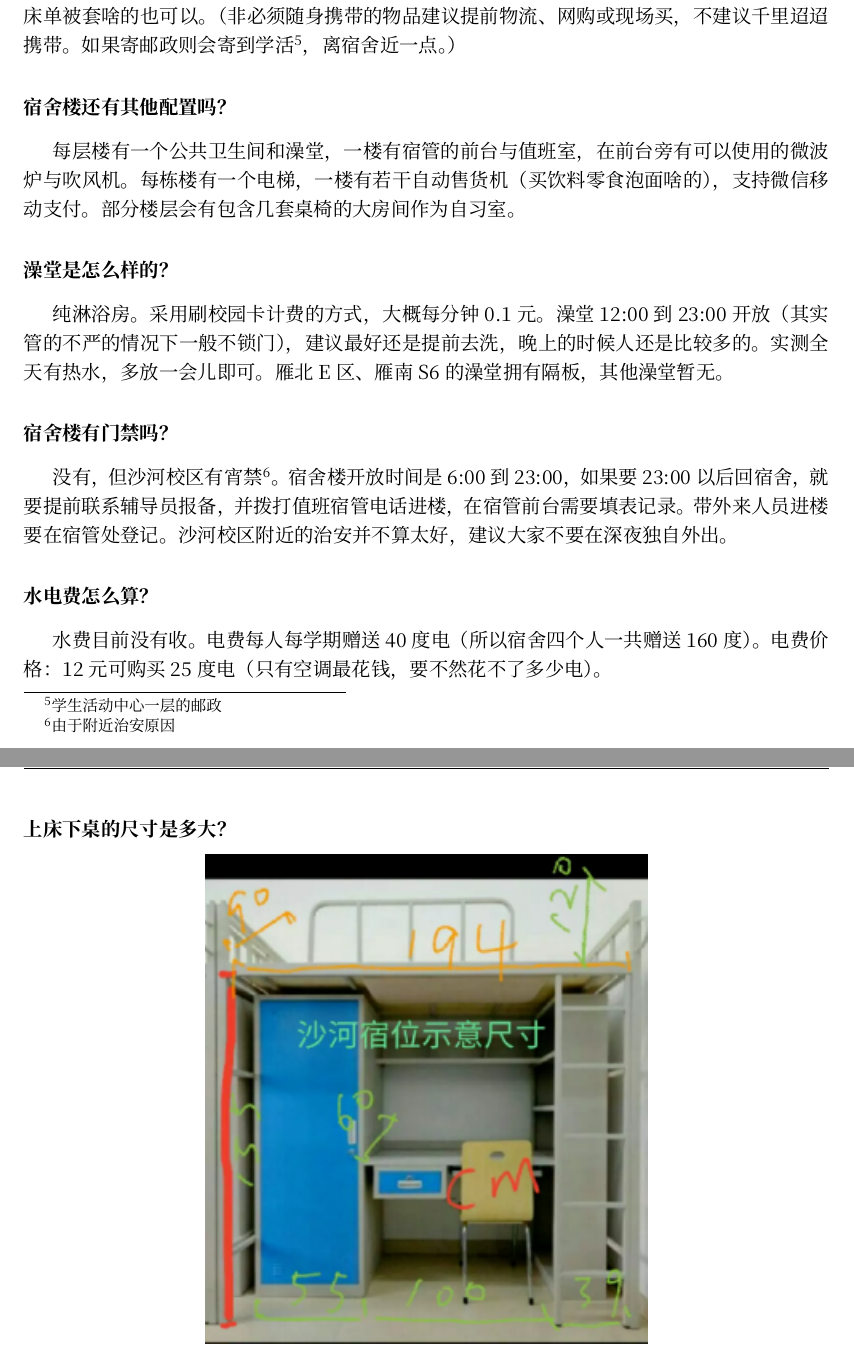
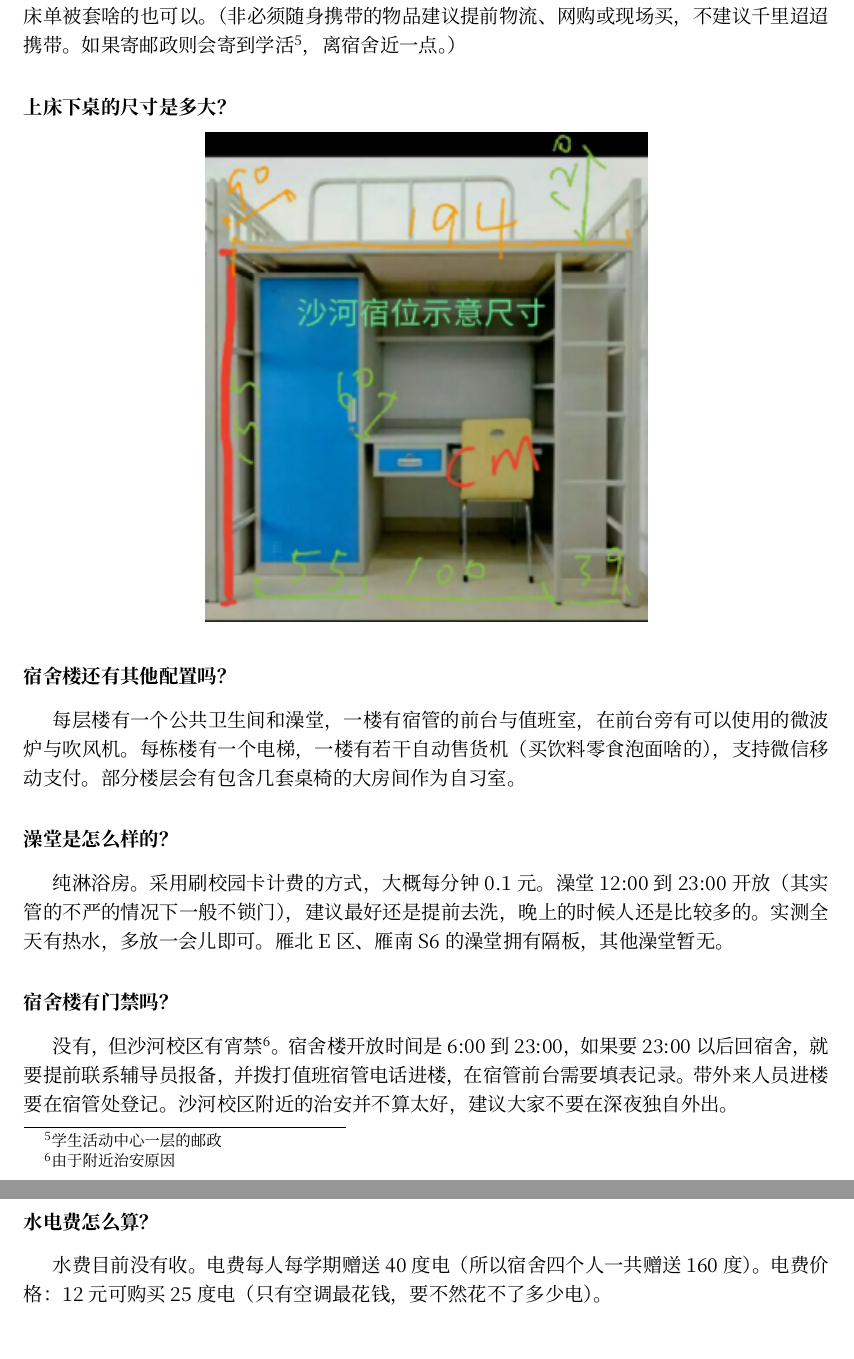
Before and after one commit to BUPTSE/welcome, a LaTeX document (main.tex, which reads tex/dormitory.tex): two parts of pages 7 and 8 of 30 before the commit and two parts of pages 7 and 8 of 29 after it, joined at a grey line, cut so that both start at the same text, the shorter picture padded with empty space. Compiled offline with XeLaTeX; a missing font is replaced by an installed copy or a similar font.

Commit message:
Dorm updates

```diff
--- a/tex/dormitory.tex
+++ b/tex/dormitory.tex
@@ -32,6 +32,12 @@
 
 其实你可以什么也不带，报道当天都可以去学校超市购买。当然你自己带好常用的洗漱用品、床单被套啥的也可以。（非必须随身携带的物品建议提前物流、网购或现场买，不建议千里迢迢携带。如果寄邮政则会寄到学活\footnote{学生活动中心一层的邮政}，离宿舍近一点。）
 
+\faq{上床下桌的尺寸是多大？}
+
+\begin{center}
+    \includegraphics[width=0.55\textwidth]{images/bed-size.png}
+\end{center}
+
 \faq{宿舍楼还有其他配置吗？}
 
 每层楼有一个公共卫生间和澡堂，一楼有宿管的前台与值班室，在前台旁有可以使用的微波炉与吹风机。每栋楼有一个电梯，一楼有若干自动售货机（买饮料零食泡面啥的），支持微信移动支付。部分楼层会有包含几套桌椅的大房间作为自习室。
```
Also changed, not shown: tex/dormitory.tex (6 more changed lines).
